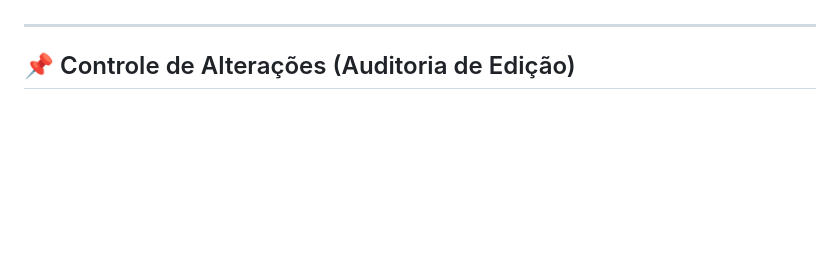
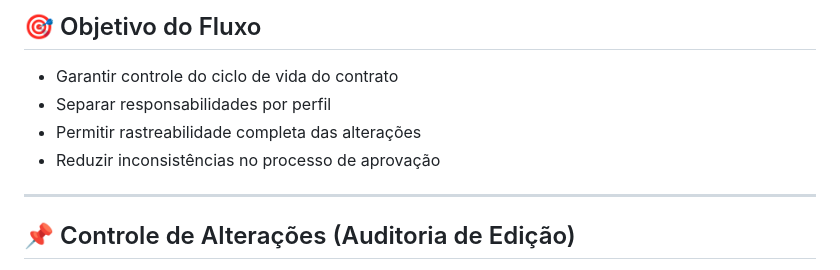
Before and after one commit to Devmoises79/System-Contratos, a Markdown page: readme.md, the part around one of its changes. Rendered like a GitHub page; blank space fills up the shorter version.

```diff
--- a/readme.md
+++ b/readme.md
@@ -88,3 +118,9 @@ Garantir:
+## 🎯 Objetivo do Fluxo
+
+- Garantir controle do ciclo de vida do contrato
+- Separar responsabilidades por perfil
+- Permitir rastreabilidade completa das alterações
+- Reduzir inconsistências no processo de aprovação
 
 ---
 
```
Also changed, not shown: other parts of readme.md (+59 -29 lines).
